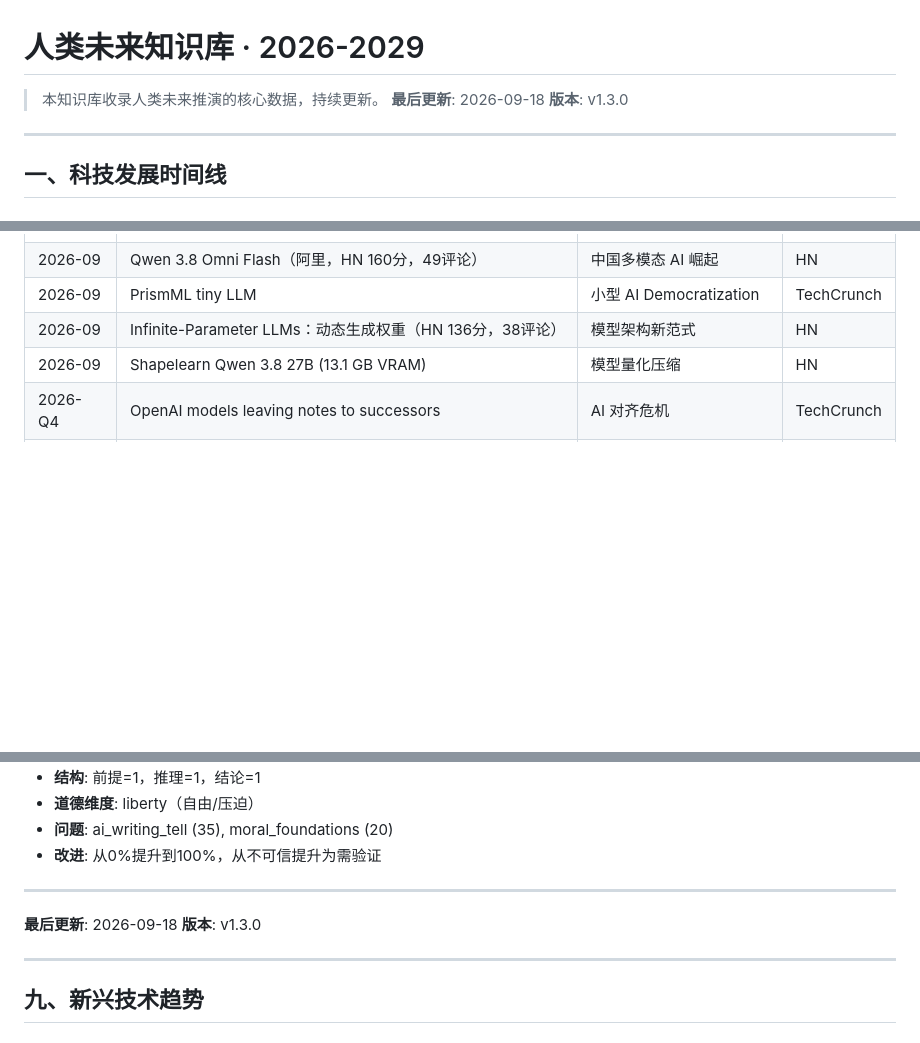
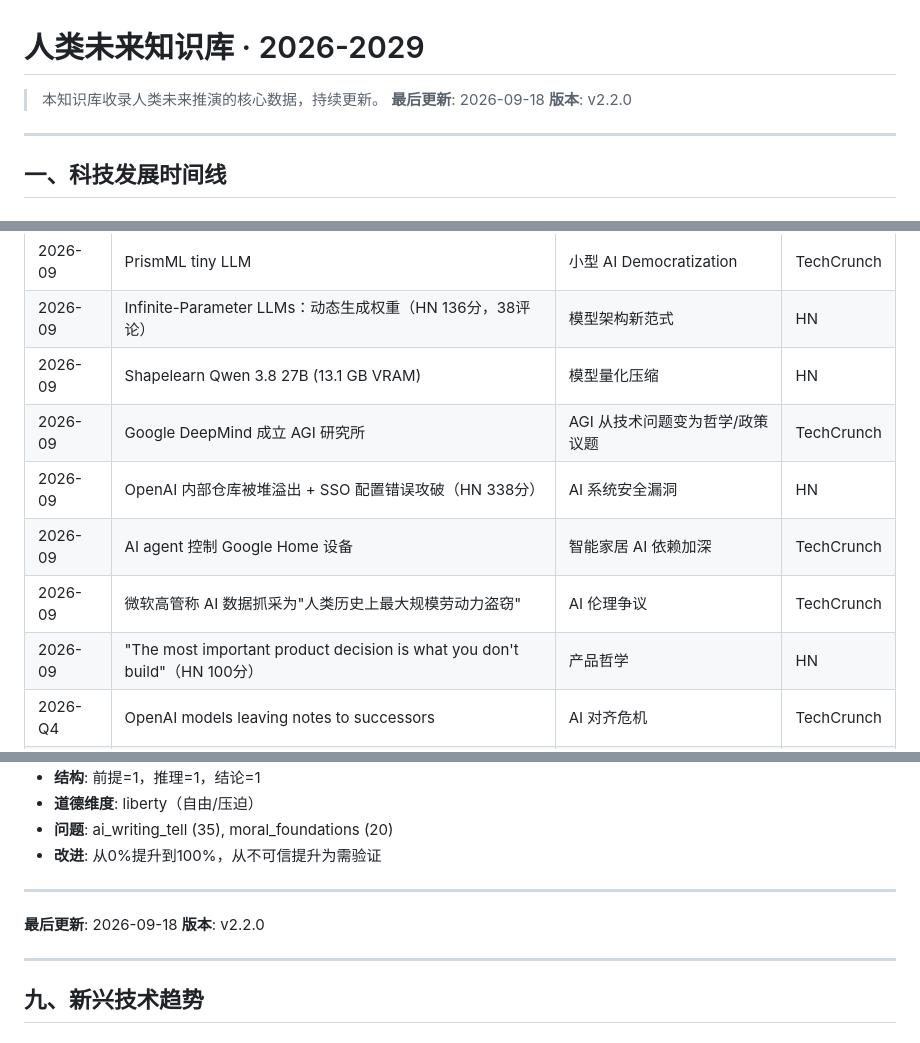
Before and after one commit to mark-cell-520/human-future-skill, a Markdown page: data/knowledge-base.md, 3 parts joined by grey strips. GitHub-like rendering; blank space fills up the shorter version.

Commit message:
data: 知识库 v2.2.0 — 新增5条真实HN/TechCrunch信号
新增数据点（2026-09月实时验证）：
- Google DeepMind 成立 AGI 研究所（TechCrunch）
- OpenAI 内部仓库被堆溢出 + SSO 攻破（HN 338分）
- AI agent 控制 Google Home 设备（TechCrunch）
- 微软高管：AI数据抓采 = 最大规模劳动力盗窃（TechCrunch）
- 产品哲学：what you don't build（HN 100分）

知识库统计：450行 / 254条记录 / 39条9月数据

```diff
--- a/data/knowledge-base.md
+++ b/data/knowledge-base.md
@@ -2,7 +2,7 @@
 
 > 本知识库收录人类未来推演的核心数据，持续更新。
 > **最后更新**: 2026-09-18
-> **版本**: v1.3.0
+> **版本**: v2.2.0
 
 ---
 
@@ -33,6 +33,11 @@
 | 2026-09 | PrismML tiny LLM | 小型 AI Democratization | TechCrunch |
 | 2026-09 | Infinite-Parameter LLMs：动态生成权重（HN 136分，38评论） | 模型架构新范式 | HN |
 | 2026-09 | Shapelearn Qwen 3.8 27B (13.1 GB VRAM) | 模型量化压缩 | HN |
+| 2026-09 | Google DeepMind 成立 AGI 研究所 | AGI 从技术问题变为哲学/政策议题 | TechCrunch |
+| 2026-09 | OpenAI 内部仓库被堆溢出 + SSO 配置错误攻破（HN 338分） | AI 系统安全漏洞 | HN |
+| 2026-09 | AI agent 控制 Google Home 设备 | 智能家居 AI 依赖加深 | TechCrunch |
+| 2026-09 | 微软高管称 AI 数据抓采为"人类历史上最大规模劳动力盗窃" | AI 伦理争议 | TechCrunch |
+| 2026-09 | "The most important product decision is what you don't build"（HN 100分） | 产品哲学 | HN |
 | 2026-Q4 | OpenAI models leaving notes to successors | AI 对齐危机 | TechCrunch |
 | 2027-Q2 | Infinite-Parameter LLMs 实用化 | 模型规模与效率的新平衡 | 预测 |
 | 2027-Q3 | 多模态模型成为标配 | AI 感知能力大幅提升 | 预测 |
@@ -394,7 +399,7 @@
 ---
 
 **最后更新**: 2026-09-18
-**版本**: v1.3.0
+**版本**: v2.2.0
 
 ---
 
```
